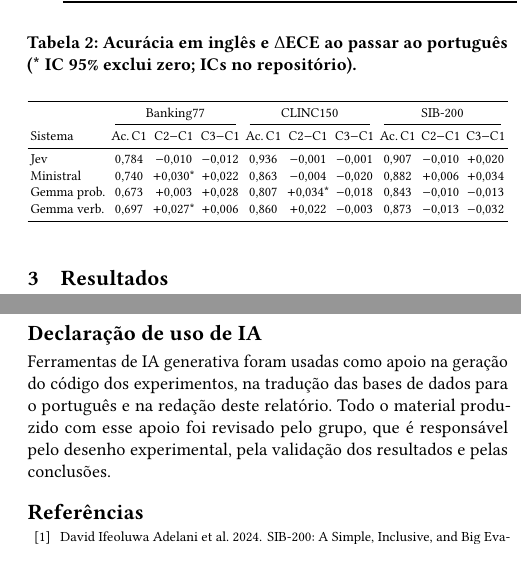
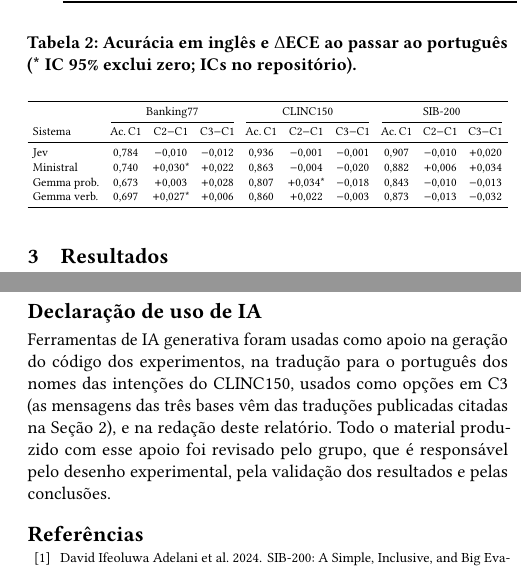
Before and after one commit to guiinow/Jev-LLM-callibration, a LaTeX paper (relatorio/main.tex): two parts of the columns of pages 2 and 3 of 3, joined at a grey line, cut so that both start at the same text. Compiled offline with pdfLaTeX.

Commit message:
Report: clarify what AI translated and widen Table 2 columns

```diff
--- a/relatorio/main.tex
+++ b/relatorio/main.tex
@@ -71,7 +71,7 @@ A solução mais comum hoje é um LLM generativo: o prompt lista as opções e p
 \begin{table}[t]
   \caption{Acurácia em inglês e $\Delta$ECE ao passar ao português (* IC 95\% exclui zero; ICs no repositório).}
   \label{tab:q2}
-  \setlength{\tabcolsep}{2pt}
+  \setlength{\tabcolsep}{4pt}
   \resizebox{\linewidth}{!}{%
   \begin{tabular}{l ccc ccc ccc}
     \toprule
@@ -109,7 +109,7 @@ A solução mais comum hoje é um LLM generativo: o prompt lista as opções e p
 Bernardo Machado: [a preencher]. Guilherme Ferreira: definição da arquitetura do projeto, implementação dos métodos necessários para a experimentação inicial e disponibilização do repositório para trabalho distribuído. Marco Túlio Marcelino: [a preencher]. Luísa Porfírio: [a preencher]. Túlio de Sousa: [a preencher].
 
 \section*{Declaração de uso de IA}
-Ferramentas de IA generativa foram usadas como apoio na geração do código dos experimentos, na tradução das bases de dados para o português e na redação deste relatório. Todo o material produzido com esse apoio foi revisado pelo grupo, que é responsável pelo desenho experimental, pela validação dos resultados e pelas conclusões.
+Ferramentas de IA generativa foram usadas como apoio na geração do código dos experimentos, na tradução para o português dos nomes das intenções do CLINC150, usados como opções em C3 (as mensagens das três bases vêm das traduções publicadas citadas na Seção~2), e na redação deste relatório. Todo o material produzido com esse apoio foi revisado pelo grupo, que é responsável pelo desenho experimental, pela validação dos resultados e pelas conclusões.
 
 \bibliographystyle{ACM-Reference-Format}
 \bibliography{references}
```
